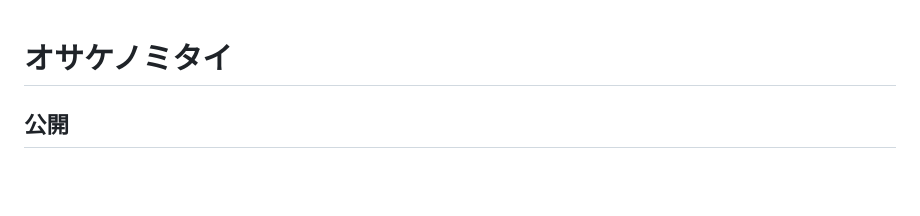
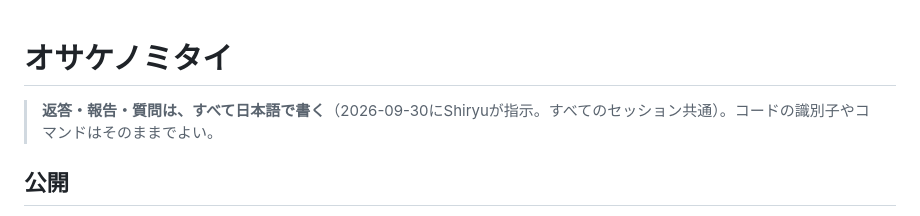
Before and after one commit to shiryu-takahashi-0112/osakenomitai, a Markdown page: CLAUDE.md, the part around the change. GitHub-like rendering; blank space fills up the shorter version.

Commit message:
返答をすべて日本語で書く決めごとを CLAUDE.md に足す
Co-Authored-By: Claude Opus 5.5 <noreply@anthropic.com>
Claude-Session: https://claude.ai/code/session_01JZ5jS2vEiZ5poVjHqJjL7N

```diff
--- a/CLAUDE.md
+++ b/CLAUDE.md
@@ -1,4 +1,6 @@
 # オサケノミタイ
+
+> **返答・報告・質問は、すべて日本語で書く**（2026-09-30にShiryuが指示。すべてのセッション共通）。コードの識別子やコマンドはそのままでよい。
 
 ## 公開
 
```
